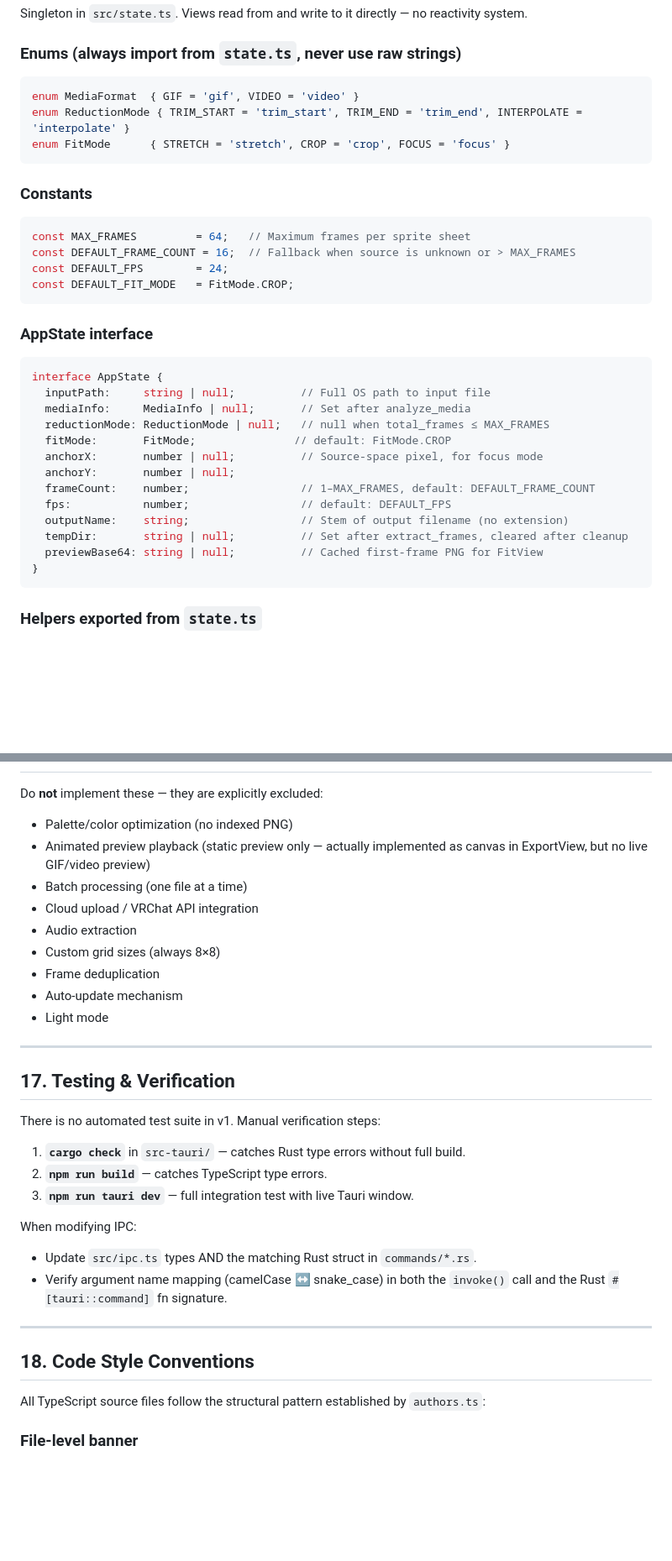
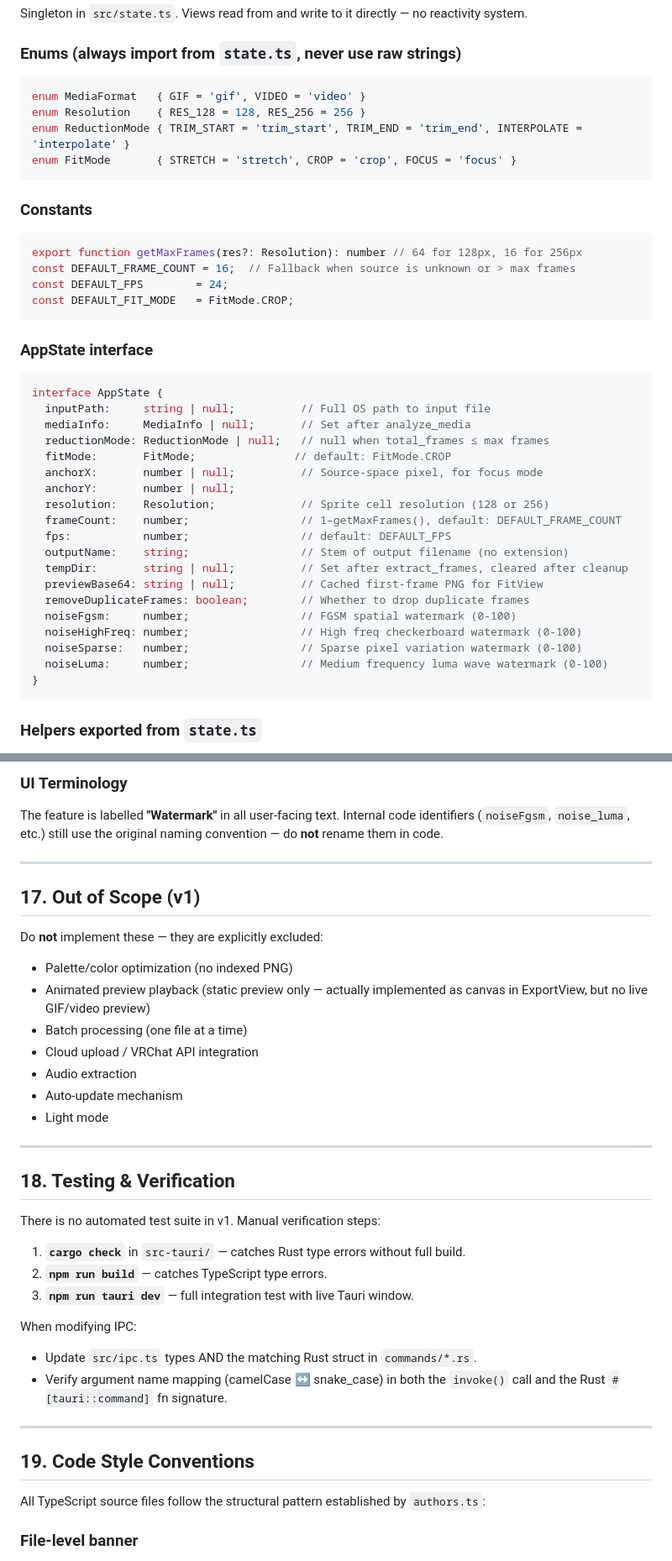
Before and after one commit to vicentefelipechile/vrchat-emojianimated, a Markdown page: AGENTS.md, 2 parts joined by grey strips. Shown at 84% size. Rendered like a GitHub page; blank space fills up the shorter version.

````diff
--- a/AGENTS.md
+++ b/AGENTS.md
@@ -268,16 +276,17 @@ Singleton in `src/state.ts`. Views read from and write to it directly — no rea
 ### Enums (always import from `state.ts`, never use raw strings)
 
 ```typescript
-enum MediaFormat  { GIF = 'gif', VIDEO = 'video' }
+enum MediaFormat   { GIF = 'gif', VIDEO = 'video' }
+enum Resolution    { RES_128 = 128, RES_256 = 256 }
 enum ReductionMode { TRIM_START = 'trim_start', TRIM_END = 'trim_end', INTERPOLATE = 'interpolate' }
-enum FitMode      { STRETCH = 'stretch', CROP = 'crop', FOCUS = 'focus' }
+enum FitMode       { STRETCH = 'stretch', CROP = 'crop', FOCUS = 'focus' }
 ```
 
 ### Constants
 
 ```typescript
-const MAX_FRAMES         = 64;   // Maximum frames per sprite sheet
-const DEFAULT_FRAME_COUNT = 16;  // Fallback when source is unknown or > MAX_FRAMES
+export function getMaxFrames(res?: Resolution): number // 64 for 128px, 16 for 256px
+const DEFAULT_FRAME_COUNT = 16;  // Fallback when source is unknown or > max frames
 const DEFAULT_FPS        = 24;
 const DEFAULT_FIT_MODE   = FitMode.CROP;
 ```
@@ -288,15 +297,21 @@ const DEFAULT_FIT_MODE   = FitMode.CROP;
 interface AppState {
   inputPath:     string | null;          // Full OS path to input file
   mediaInfo:     MediaInfo | null;       // Set after analyze_media
-  reductionMode: ReductionMode | null;   // null when total_frames ≤ MAX_FRAMES
+  reductionMode: ReductionMode | null;   // null when total_frames ≤ max frames
   fitMode:       FitMode;               // default: FitMode.CROP
   anchorX:       number | null;          // Source-space pixel, for focus mode
   anchorY:       number | null;
-  frameCount:    number;                 // 1–MAX_FRAMES, default: DEFAULT_FRAME_COUNT
+  resolution:    Resolution;             // Sprite cell resolution (128 or 256)
+  frameCount:    number;                 // 1–getMaxFrames(), default: DEFAULT_FRAME_COUNT
   fps:           number;                 // default: DEFAULT_FPS
   outputName:    string;                 // Stem of output filename (no extension)
   tempDir:       string | null;          // Set after extract_frames, cleared after cleanup
   previewBase64: string | null;          // Cached first-frame PNG for FitView
+  removeDuplicateFrames: boolean;        // Whether to drop duplicate frames
+  noiseFgsm:     number;                 // FGSM spatial watermark (0-100)
+  noiseHighFreq: number;                 // High freq checkerboard watermark (0-100)
+  noiseSparse:   number;                 // Sparse pixel variation watermark (0-100)
+  noiseLuma:     number;                 // Medium frequency luma wave watermark (0-100)
 }
 ```
 
@@ -570,3 +643,10 @@ Unused cells: transparent (alpha = 0)
+### UI Terminology
+
+The feature is labelled **"Watermark"** in all user-facing text. Internal code identifiers (`noiseFgsm`, `noise_luma`, etc.) still use the original naming convention — do **not** rename them in code.
+
+---
+
+## 17. Out of Scope (v1)
 
 Do **not** implement these — they are explicitly excluded:
 
@@ -575,14 +655,12 @@ Do **not** implement these — they are explicitly excluded:
 - Batch processing (one file at a time)
 - Cloud upload / VRChat API integration
 - Audio extraction
-- Custom grid sizes (always 8×8)
-- Frame deduplication
 - Auto-update mechanism
 - Light mode
 
 ---
 
-## 17. Testing & Verification
+## 18. Testing & Verification
 
 There is no automated test suite in v1. Manual verification steps:
 
@@ -596,7 +674,7 @@ When modifying IPC:
 
 ---
 
-## 18. Code Style Conventions
+## 19. Code Style Conventions
 
 All TypeScript source files follow the structural pattern established by `authors.ts`:
 
````
Also changed, not shown: other parts of AGENTS.md (+87 -21 lines).
